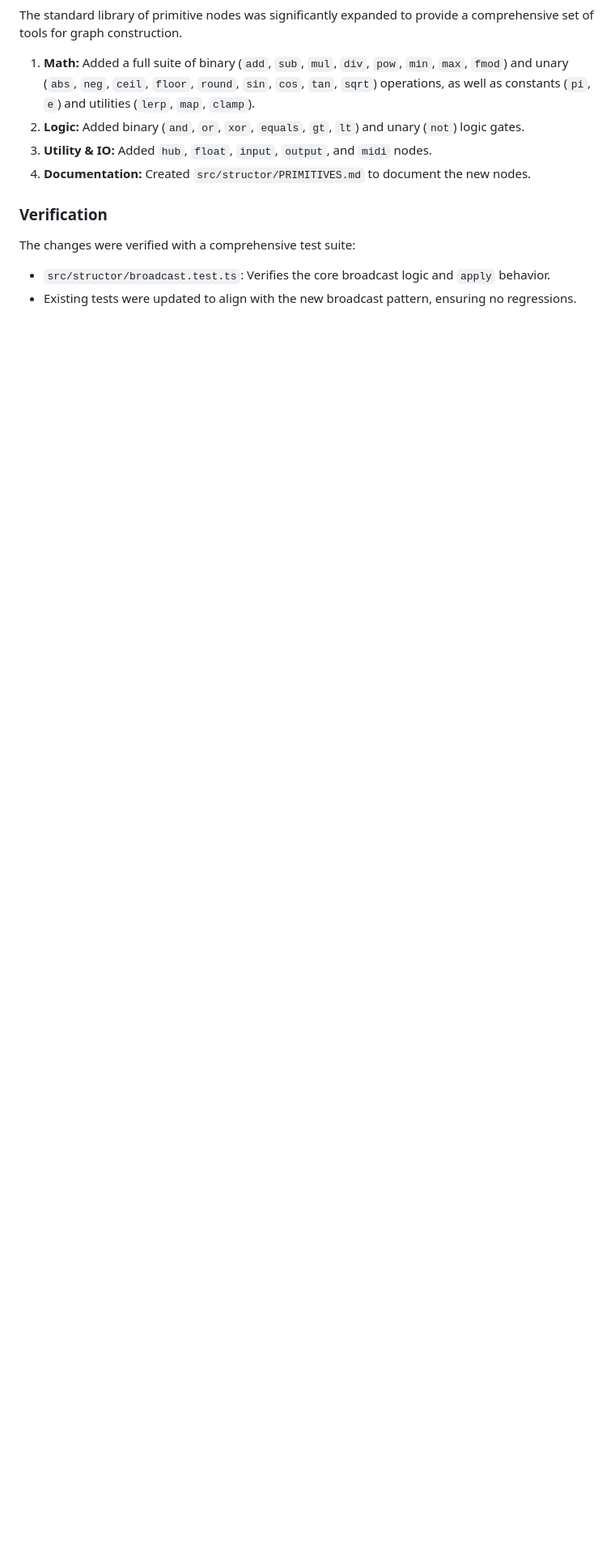
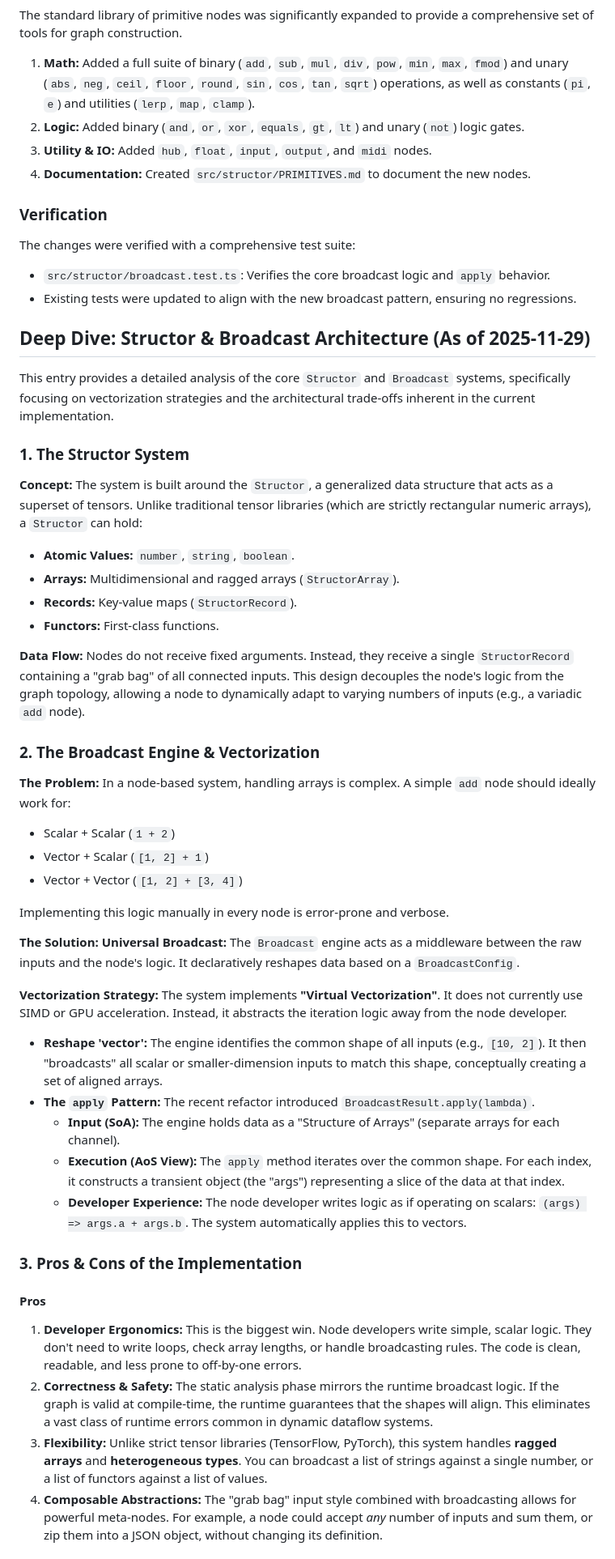
Before and after one commit to nattos/nano-repatch, a Markdown page: GEMINI.md, the part around the change printed below. Shown: that part at 81% size. Drawn GitHub-style; blank space fills up the shorter version.

Commit message:
More docs.

```diff
--- a/GEMINI.md
+++ b/GEMINI.md
@@ -321,3 +321,51 @@ The standard library of primitive nodes was significantly expanded to provide a
 The changes were verified with a comprehensive test suite:
 *   `src/structor/broadcast.test.ts`: Verifies the core broadcast logic and `apply` behavior.
 *   Existing tests were updated to align with the new broadcast pattern, ensuring no regressions.
+
+## Deep Dive: Structor & Broadcast Architecture (As of 2025-11-29)
+
+This entry provides a detailed analysis of the core `Structor` and `Broadcast` systems, specifically focusing on vectorization strategies and the architectural trade-offs inherent in the current implementation.
+
+### 1. The Structor System
+
+**Concept:**
+The system is built around the `Structor`, a generalized data structure that acts as a superset of tensors. Unlike traditional tensor libraries (which are strictly rectangular numeric arrays), a `Structor` can hold:
+*   **Atomic Values:** `number`, `string`, `boolean`.
+*   **Arrays:** Multidimensional and ragged arrays (`StructorArray`).
+*   **Records:** Key-value maps (`StructorRecord`).
+*   **Functors:** First-class functions.
+
+**Data Flow:**
+Nodes do not receive fixed arguments. Instead, they receive a single `StructorRecord` containing a "grab bag" of all connected inputs. This design decouples the node's logic from the graph topology, allowing a node to dynamically adapt to varying numbers of inputs (e.g., a variadic `add` node).
+
+### 2. The Broadcast Engine & Vectorization
+
+**The Problem:**
+In a node-based system, handling arrays is complex. A simple `add` node should ideally work for:
+*   Scalar + Scalar (`1 + 2`)
+*   Vector + Scalar (`[1, 2] + 1`)
+*   Vector + Vector (`[1, 2] + [3, 4]`)
+
+Implementing this logic manually in every node is error-prone and verbose.
+
+**The Solution: Universal Broadcast:**
+The `Broadcast` engine acts as a middleware between the raw inputs and the node's logic. It declaratively reshapes data based on a `BroadcastConfig`.
+
+**Vectorization Strategy:**
+The system implements **"Virtual Vectorization"**. It does not currently use SIMD or GPU acceleration. Instead, it abstracts the iteration logic away from the node developer.
+
+*   **Reshape 'vector':** The engine identifies the common shape of all inputs (e.g., `[10, 2]`). It then "broadcasts" all scalar or smaller-dimension inputs to match this shape, conceptually creating a set of aligned arrays.
+*   **The `apply` Pattern:** The recent refactor introduced `BroadcastResult.apply(lambda)`.
+    *   **Input (SoA):** The engine holds data as a "Structure of Arrays" (separate arrays for each channel).
+    *   **Execution (AoS View):** The `apply` method iterates over the common shape. For each index, it constructs a transient object (the "args") representing a slice of the data at that index.
+    *   **Developer Experience:** The node developer writes logic as if operating on scalars: `(args) => args.a + args.b`. The system automatically applies this to vectors.
+
+### 3. Pros & Cons of the Implementation
+
+#### Pros
+
+1.  **Developer Ergonomics:** This is the biggest win. Node developers write simple, scalar logic. They don't need to write loops, check array lengths, or handle broadcasting rules. The code is clean, readable, and less prone to off-by-one errors.
+2.  **Correctness & Safety:** The static analysis phase mirrors the runtime broadcast logic. If the graph is valid at compile-time, the runtime guarantees that the shapes will align. This eliminates a vast class of runtime errors common in dynamic dataflow systems.
+3.  **Flexibility:** Unlike strict tensor libraries (TensorFlow, PyTorch), this system handles **ragged arrays** and **heterogeneous types**. You can broadcast a list of strings against a single number, or a list of functors against a list of values.
+4.  **Composable Abstractions:** The "grab bag" input style combined with broadcasting allows for powerful meta-nodes. For example, a node could accept *any* number of inputs and sum them, or zip them into a JSON object, without changing its definition.
+
```
Also changed, not shown: other parts of GEMINI.md (+14 -0 lines).
